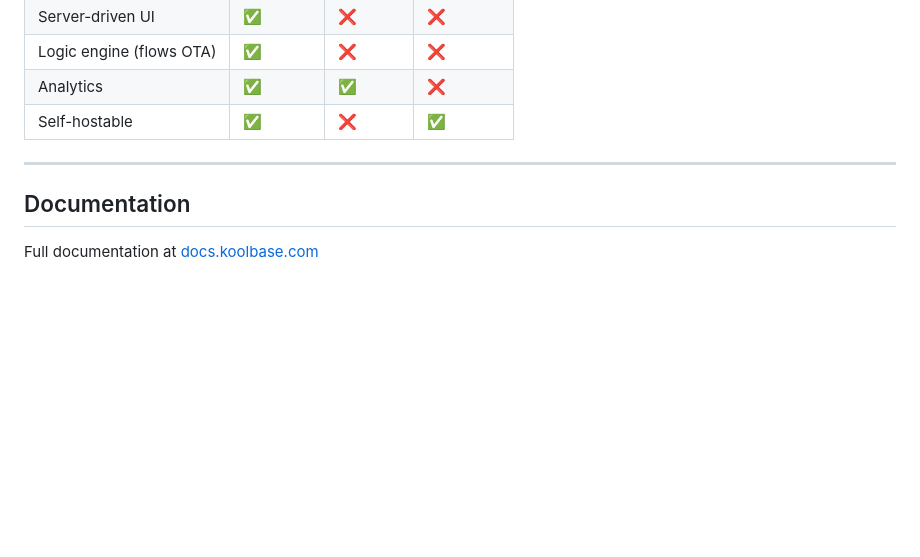
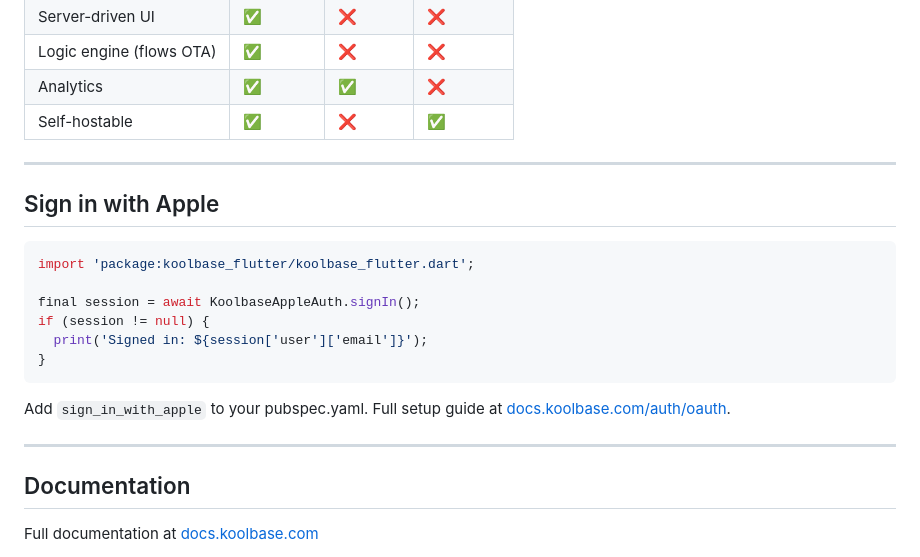
Before and after one commit to kennedyowusu/koolbase_flutter, a Markdown page: README.md, the part around the change. Rendered like a GitHub page; blank space fills up the shorter version.

Commit message:
feat: add Sign in with Apple example to README

````diff
--- a/README.md
+++ b/README.md
@@ -330,6 +330,21 @@ Koolbase.analytics.reset();
 
 ---
 
+## Sign in with Apple
+
+```dart
+import 'package:koolbase_flutter/koolbase_flutter.dart';
+
+final session = await KoolbaseAppleAuth.signIn();
+if (session != null) {
+  print('Signed in: ${session['user']['email']}');
+}
+```
+
+Add `sign_in_with_apple` to your pubspec.yaml. Full setup guide at [docs.koolbase.com/auth/oauth](https://docs.koolbase.com/auth/oauth).
+
+---
+
 ## Documentation
 
 Full documentation at [docs.koolbase.com](https://docs.koolbase.com)
````
